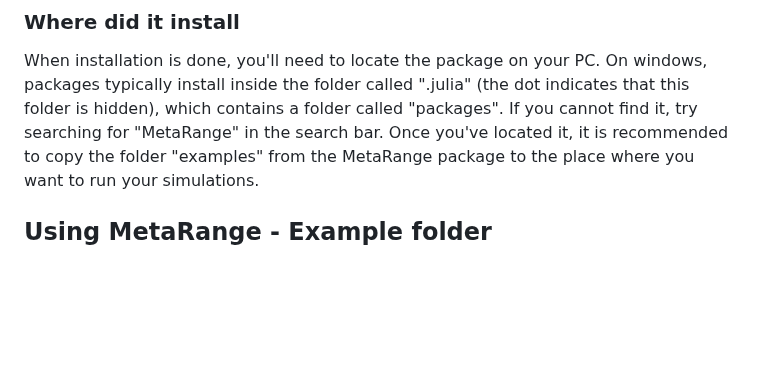
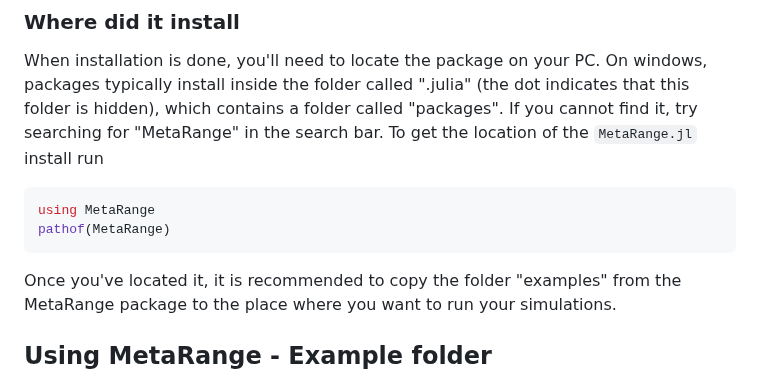
Before and after one commit to janablechschmidt/MetaRange.jl, a Markdown page: docs/src/newbies.md, the part around the change. Rendered like a GitHub page; blank space fills up the shorter version.

Commit message:
add instructions to find the repo install

````diff
--- a/docs/src/newbies.md
+++ b/docs/src/newbies.md
@@ -25,6 +25,13 @@ Installation may take a while. You'll know it's done when on the far left of you
 
 ### Where did it install
 When installation is done, you'll need to locate the package on your PC. On windows, packages typically install inside the folder called ".julia" (the dot indicates that this folder is hidden), which contains a folder called "packages". If you cannot find it, try searching for "MetaRange" in the search bar.
+To get the location of the `MetaRange.jl` install run
+
+```julia
+using MetaRange
+pathof(MetaRange)
+```
+
 Once you've located it, it is recommended to copy the folder "examples" from the MetaRange package to the place where you want to run your simulations.
 
 ## Using MetaRange - Example folder
````
